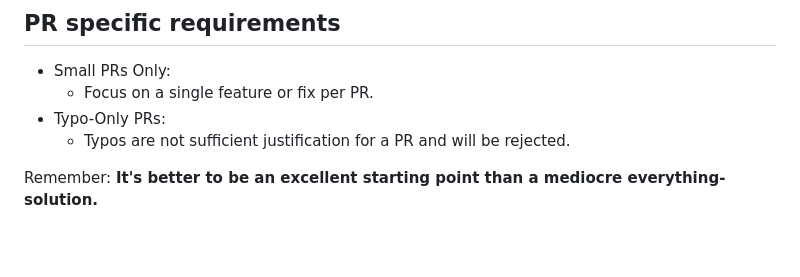
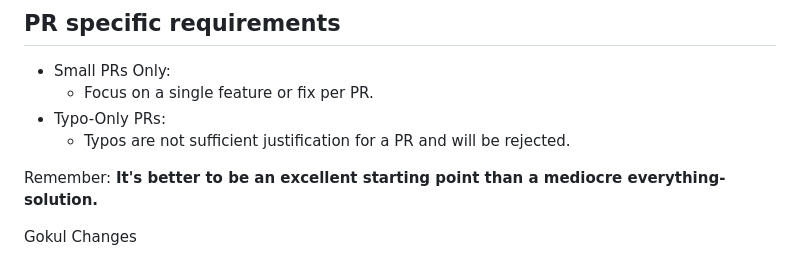
Before and after one commit to n8n-io/self-hosted-ai-starter-kit, a Markdown page: CONTRIBUTING.md, the part around the change. Rendered like a GitHub page; blank space fills up the shorter version.

```diff
--- a/CONTRIBUTING.md
+++ b/CONTRIBUTING.md
@@ -112,3 +112,5 @@ Including:
 
 Remember: **It's better to be an excellent starting point than a mediocre
 everything-solution.**
+
+Gokul Changes
```
